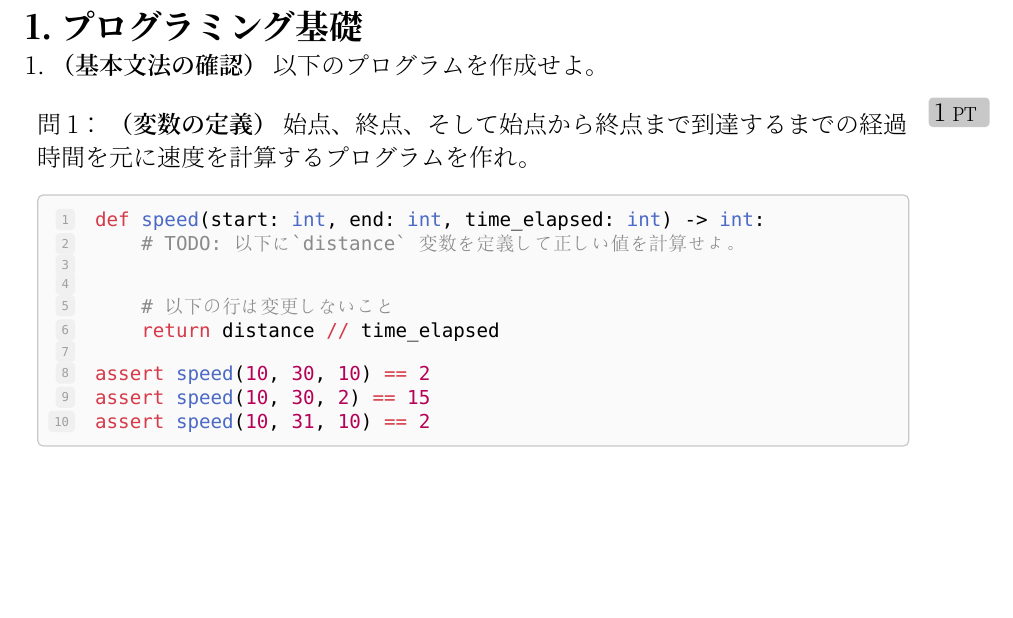
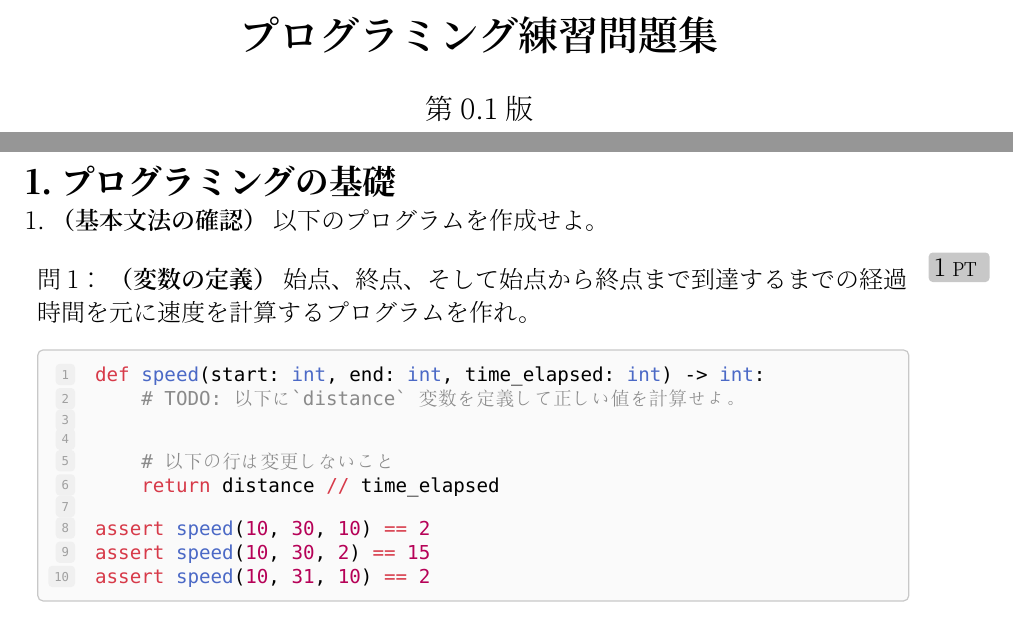
Before and after one commit to coalg/notebook, a Typst document (exercises/basic-exercise.typ): part of page 1 of 29 before the commit and two parts of pages 1 and 2 of 30 after it, the two joined at a grey line, cut at the place of the change, the shorter picture padded with empty space. The pictures show the PDF file exercises/basic-exercise.pdf that the author committed with the source.

Commit message:
タイトルとページ番号の追加

```diff
--- a/exercises/basic-exercise.typ
+++ b/exercises/basic-exercise.typ
@@ -30,13 +30,16 @@
   )
 }
 
-// #show raw.where(block: true): block.with(
-//   fill: luma(240),
-//   inset: (x: 25pt, y: 5pt),
-//   radius: 4pt,
-// )
-
-= 1. プログラミング基礎
+#align(center,
+  text(20pt)[ *プログラミング練習問題集* ],
+)
+#align(center,
+  text(14pt)[ 第 0.1 版 ],
+)
+
+#set page(numbering: "1")
+
+= 1. プログラミングの基礎
 
 #assignment[
   *（基本文法の確認）* 以下のプログラムを作成せよ。
```
Also changed, not shown: exercises/developer-should-learn-about-learning.md (+1 -1 lines), exercises/README.md, exercises/basic-exercise.pdf.
